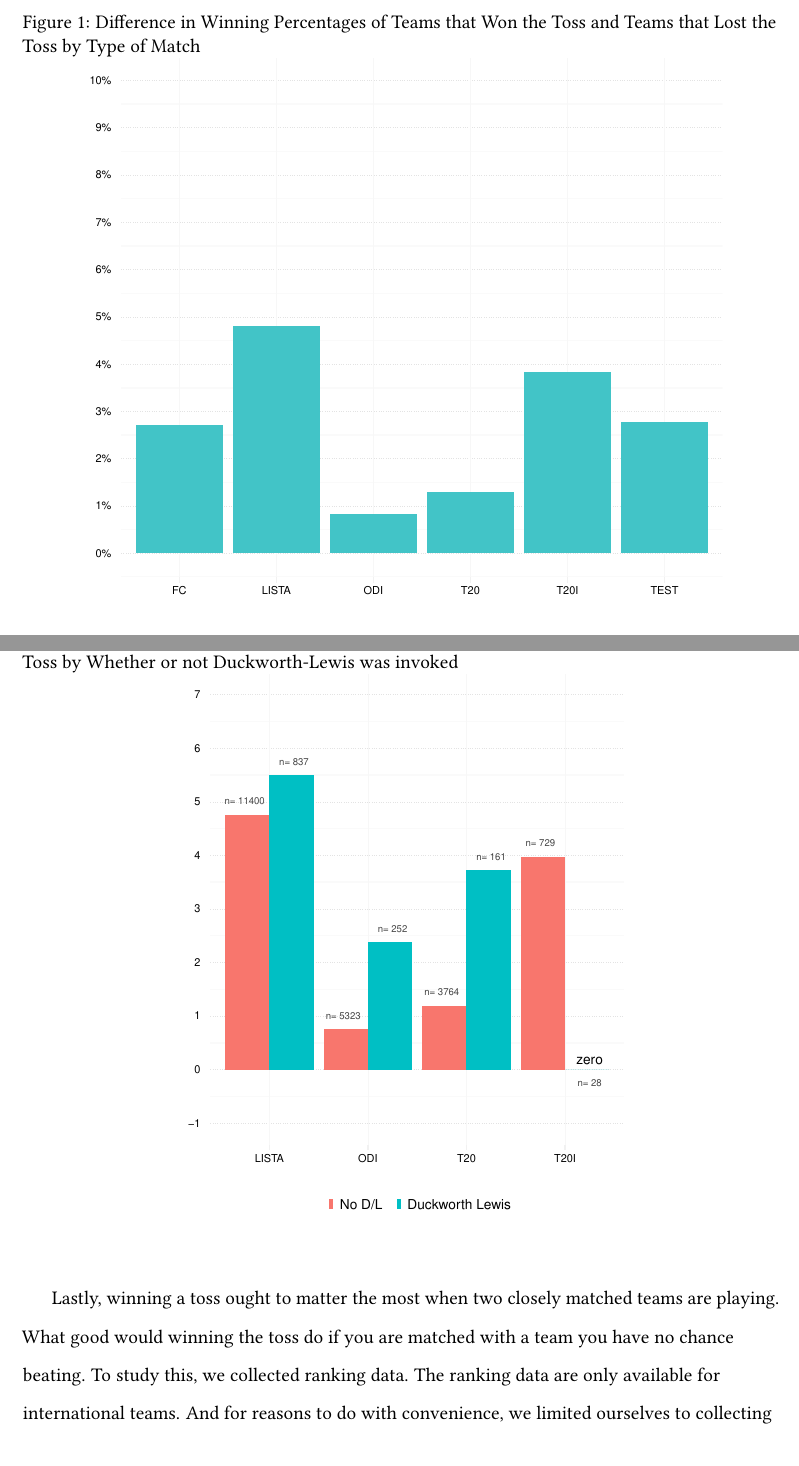
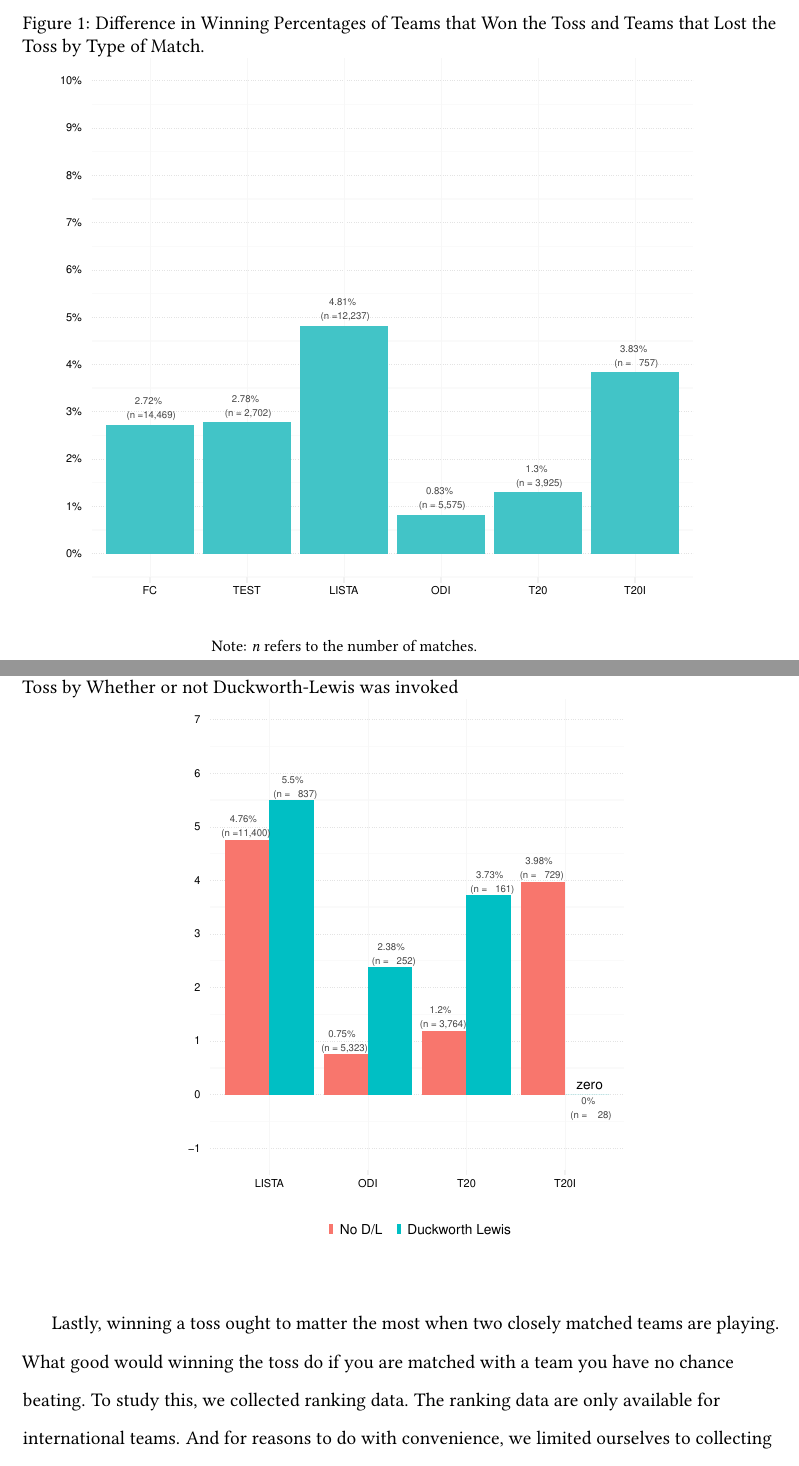
Before and after one commit to outside-edge/fairly_random, a LaTeX document (write_up/cricket.tex): two parts of pages 4 and 6 of 8, joined at a grey line, cut so that both start at the same text. Compiled offline with pdfLaTeX.

Commit message:
better graphs

```diff
--- a/write_up/cricket.tex
+++ b/write_up/cricket.tex
@@ -79,9 +79,12 @@ The team that wins the toss wins the match 2.9\% more often than the team that l
 The conventional wisdom among lay cricket followers is that toss grants the greatest advantage in multi-day affairs like tests and first class matches, followed by day long affairs, and Twenty20s. And there is good dose of common sense behind the conventional wisdom. Pitches invariably deteriorate over multiple days and batting last in a test match is often the most challenging time to bat. The pitch deteriorates far less over the course of the day, or in case of Twenty20s, a few hours. And indeed unlimited over matches provide the most consistent advantage --- the average advantage over FC and test matches is north of 2.2\% (see Figure~\ref{fig:type}). But the heftiest advantage is in domestic one-day matches (List A), approximately 4\%. The number for ODIs, however, is a bit puzzling -- there is a slight disadvantage to winning the toss. That can best be ascribed to choosing badly.
 
 \begin{figure}[htbp]
+\caption{Difference in Winning Percentages of Teams that Won the Toss and Teams that Lost the Toss by Type of Match.}
+\begin{minipage}{0.85\textwidth}
 \centering
-\caption{Difference in Winning Percentages of Teams that Won the Toss and Teams that Lost the Toss by Type of Match}
 \includegraphics[scale=.85]{../figs/winbyType.pdf}
+{\footnotesize Note: \emph{n} refers to the number of matches.\par}
+\end{minipage}
 \label{fig:type}
 \end{figure}
 
```
Also changed, not shown: figs/winbyDL.pdf, figs/winbyDayNight.pdf, figs/winbyRank.pdf, figs/winbyType.pdf, write_up/cricket.pdf, 2 other files.
